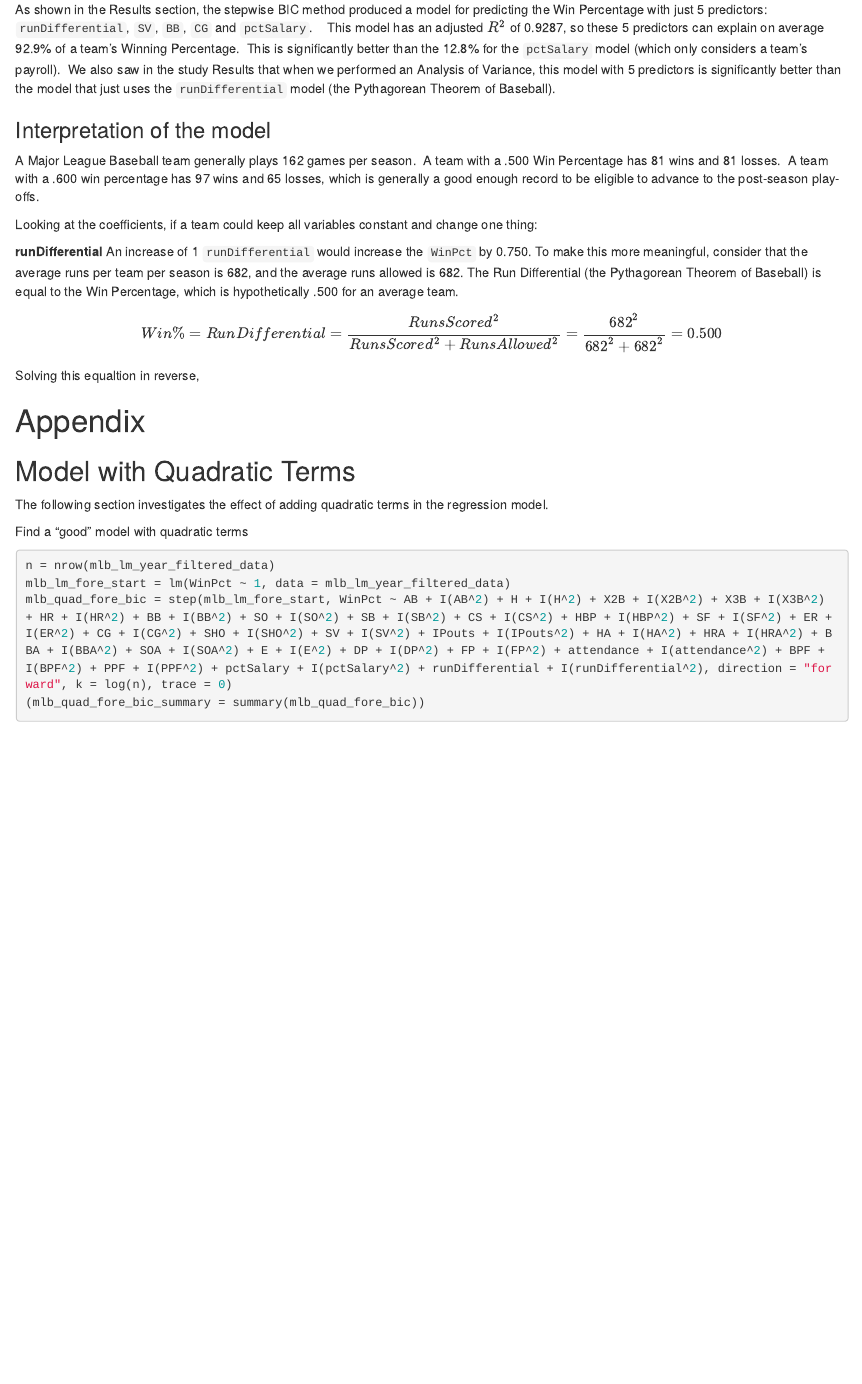
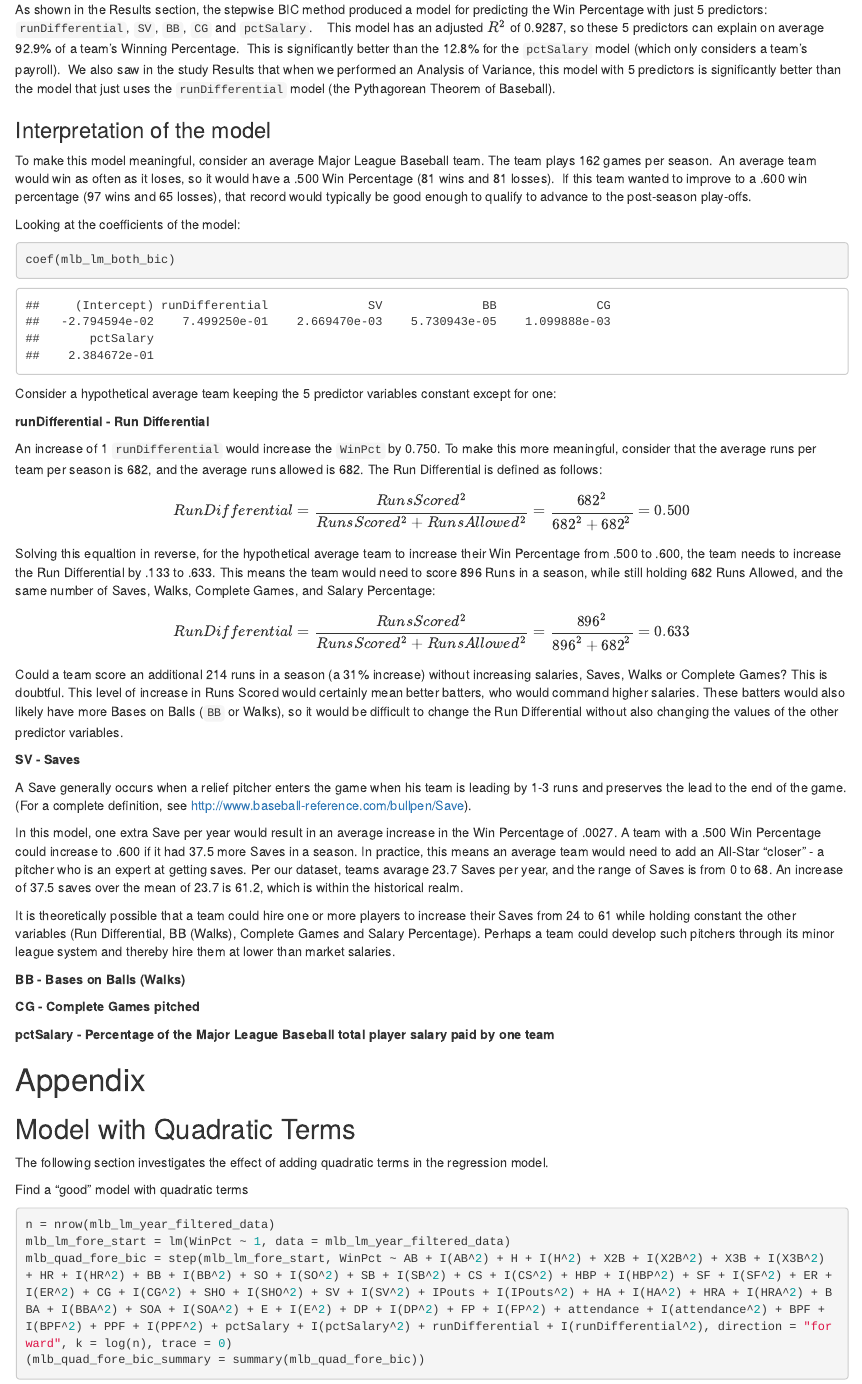
Before and after one commit to mhchan98/stat420_proj, an R Markdown document (mlb_data_analysis_proj/stat420_proj_final.Rmd): the page in a window 1100 px wide, from 13910 px down. Rendered offline with R 4.5, knitr and Pandoc, with nearby package versions; some code elsewhere in the file could not run offline; common packages that the code uses without loading them are loaded.

Commit message:
Update stat420_proj_final.Rmd

````diff
--- a/mlb_data_analysis_proj/stat420_proj_final.Rmd
+++ b/mlb_data_analysis_proj/stat420_proj_final.Rmd
@@ -450,18 +450,47 @@ This model has an adjusted $R^2$ of 0.9287, so these 5 predictors can explain on
 
 ### Interpretation of the model
 
-A Major League Baseball team generally plays 162 games per season.  A team with a .500 Win Percentage has 81 wins and 81 losses.  A team with a .600 win percentage has 97 wins and 65 losses, which is generally a good enough record to be eligible to advance to the post-season play-offs.
+To make this model meaningful, consider an average Major League Baseball team.  The team plays 162 games per season.  An average team would win as often as it loses, so it would have a .500 Win Percentage (81 wins and 81 losses).  If this team wanted to improve to a .600 win percentage (97 wins and 65 losses), that record would typically be good enough to qualify to advance to the post-season play-offs.
 
-Looking at the coefficients, if a team could keep all variables constant and change one thing:
+Looking at the coefficients of the model:
 
-**runDifferential**
-An increase of 1 `runDifferential` would increase the `WinPct` by 0.750.  To make this more meaningful, consider that the average runs per team per season is 682, and the average runs allowed is 682.  The Run Differential (the Pythagorean Theorem of Baseball) is equal to the Win Percentage, which is hypothetically .500 for an average team.
+```{r}
+coef(mlb_lm_both_bic)
+```
+
+Consider a hypothetical average team keeping the 5 predictor variables constant except for one:
+
+**runDifferential - Run Differential**
+
+An increase of 1 `runDifferential` would increase the `WinPct` by 0.750.  To make this more meaningful, consider that the average runs per team per season is 682, and the average runs allowed is 682.  The Run Differential is defined as follows:
 
 \[
-Win \% = Run Differential = \frac{Runs Scored^2}{Runs Scored^2 + Runs Allowed^2} = \frac{682^2}{682^2 + 682^2} = 0.500
+Run Differential = \frac{Runs Scored^2}{Runs Scored^2 + Runs Allowed^2} = \frac{682^2}{682^2 + 682^2} = 0.500
 \]
 
-Solving this equaltion in reverse,
+Solving this equaltion in reverse, for the hypothetical average team to increase their Win Percentage from .500 to .600, the team needs to increase the Run Differential by .133 to .633.  This means the team would need to score 896 Runs in a season, while still holding 682 Runs Allowed, and the same number of Saves, Walks, Complete Games, and Salary Percentage:
+
+\[
+Run Differential = \frac{Runs Scored^2}{Runs Scored^2 + Runs Allowed^2} = \frac{896^2}{896^2 + 682^2} = 0.633
+\]
+
+Could a team score an additional 214 runs in a season (a 31% increase) without increasing salaries, Saves, Walks or Complete Games?  This is doubtful.  This level of increase in Runs Scored would certainly mean better batters, who would command higher salaries.  These batters would also likely have more Bases on Balls (`BB` or Walks), so it would be difficult to change the Run Differential without also changing the values of the other predictor variables.
+
+**SV - Saves**
+
+A Save generally occurs when a relief pitcher enters the game when his team is leading by 1-3 runs and preserves the lead to the end of the game.  (For a complete definition, see http://www.baseball-reference.com/bullpen/Save).
+
+In this model, one extra Save per year would result in an average increase in the Win Percentage of .0027.  A team with a .500 Win Percentage could increase to .600 if it had 37.5 more Saves in a season.  In practice, this means an average team would need to add an All-Star "closer" - a pitcher who is an expert at getting saves.  Per our dataset, teams avarage 23.7 Saves per year, and the range of Saves is from 0 to 68.  An increase of 37.5 saves over the mean of 23.7 is 61.2, which is within the historical realm.
+
+It is theoretically possible that a team could hire one or more players to increase their Saves from 24 to 61 while holding constant the other variables (Run Differential, BB (Walks), Complete Games and Salary Percentage).  Perhaps a team could develop such pitchers through its minor league system and thereby hire them at lower than market salaries.
+
+**BB - Bases on Balls (Walks)**
+
+
+**CG - Complete Games pitched**
+
+**pctSalary - Percentage of the Major League Baseball total player salary paid by one team**
+
 
 # Appendix
 
````
